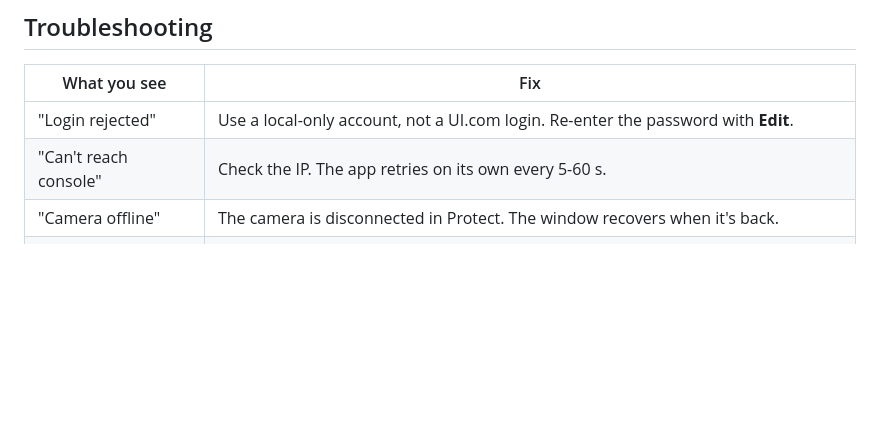
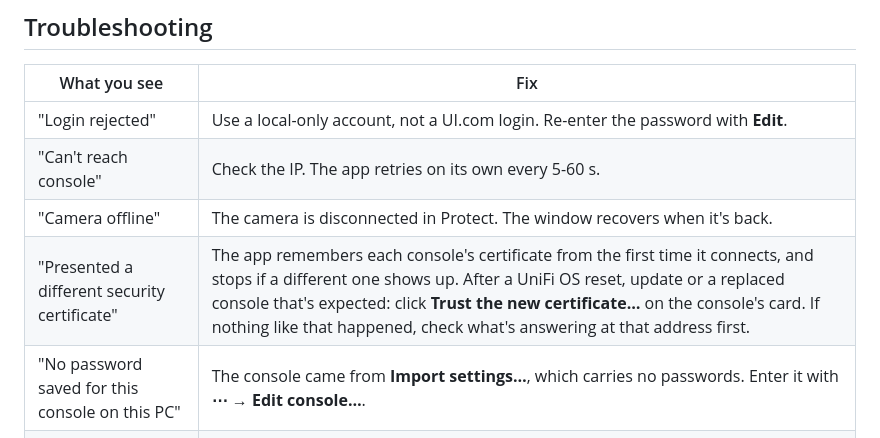
Before and after one commit to jamesccupps/UnifiCameraViewer, a Markdown page: README.md, the part around the change. Rendered like a GitHub page; blank space fills up the shorter version.

```diff
--- a/README.md
+++ b/README.md
@@ -77,6 +77,8 @@ Dewarping is done by the graphics chip on the one stream that's already being de
 | "Login rejected" | Use a local-only account, not a UI.com login. Re-enter the password with **Edit**. |
 | "Can't reach console" | Check the IP. The app retries on its own every 5-60 s. |
 | "Camera offline" | The camera is disconnected in Protect. The window recovers when it's back. |
+| "Presented a different security certificate" | The app remembers each console's certificate from the first time it connects, and stops if a different one shows up. After a UniFi OS reset, update or a replaced console that's expected: click **Trust the new certificate…** on the console's card. If nothing like that happened, check what's answering at that address first. |
+| "No password saved for this console on this PC" | The console came from **Import settings…**, which carries no passwords. Enter it with **⋯ → Edit console…**. |
 | H.265 message | This PC can't decode HEVC. In Protect, set that camera to Standard (H.264) encoding. |
 | Picture behind / choppy | Right-click → pick **Medium** or **Low**. High (4K) streams cost the most GPU. |
 | Shadows look crushed / washed out | Many UniFi cameras send full-range video without saying so; the app corrects this automatically. If one camera still looks wrong, try **Right-click → Color range → Full** or **Limited**. |
```
Also changed, not shown: release-notes/v1.4.3.md (added, +42 -0 lines).
